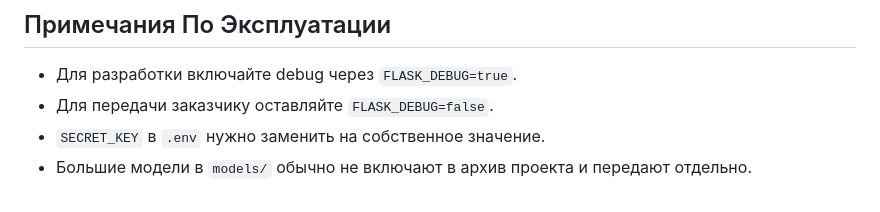
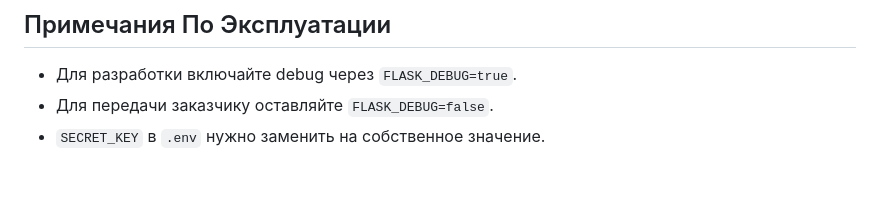
Before and after one commit to nazarV21/SheetNorm, a Markdown page: README.md, the part around the change. Rendered like a GitHub page.

```diff
--- a/README.md
+++ b/README.md
@@ -325,4 +325,3 @@ flask --app main run
 - Для разработки включайте debug через `FLASK_DEBUG=true`.
 - Для передачи заказчику оставляйте `FLASK_DEBUG=false`.
 - `SECRET_KEY` в `.env` нужно заменить на собственное значение.
-- Большие модели в `models/` обычно не включают в архив проекта и передают отдельно.
```
